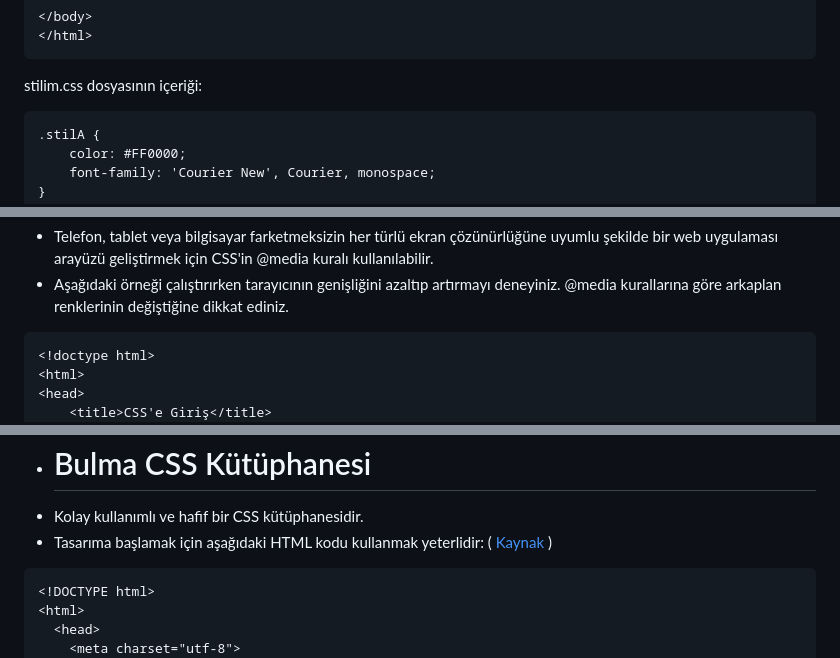
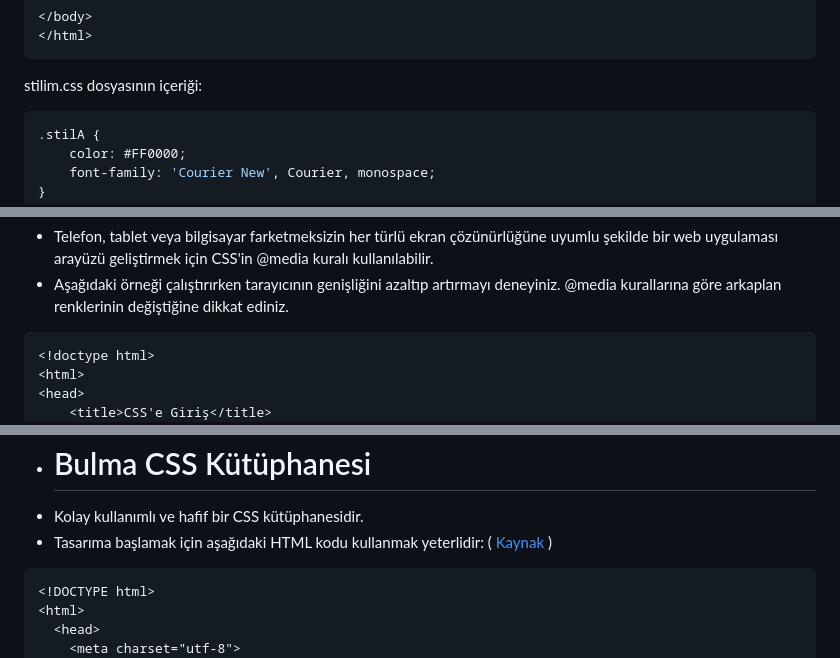
Before and after one commit to mof-selvi/web-tabanli-programlama, a Markdown page: lab03/README.md, 3 parts joined by grey strips. GitHub-like rendering.

````diff
--- a/lab03/README.md
+++ b/lab03/README.md
@@ -180,7 +180,7 @@ sayfam.html dosyasının içeriği
 ```
 
 stilim.css dosyasının içeriği:
-```
+```css
 .stilA {
     color: #FF0000;
     font-family: 'Courier New', Courier, monospace;
@@ -219,7 +219,7 @@ stilim.css dosyasının içeriği:
 - # CSS'te Responsive Tasarım
 - Telefon, tablet veya bilgisayar farketmeksizin her türlü ekran çözünürlüğüne uyumlu şekilde bir web uygulaması arayüzü geliştirmek için CSS'in @media kuralı kullanılabilir.
 - Aşağıdaki örneği çalıştırırken tarayıcının genişliğini azaltıp artırmayı deneyiniz. @media kurallarına göre arkaplan renklerinin değiştiğine dikkat ediniz.
-```
+```html
 <!doctype html>
 <html>
 <head>
@@ -277,7 +277,7 @@ stilim.css dosyasının içeriği:
 - # Bulma CSS Kütüphanesi
 - Kolay kullanımlı ve hafif bir CSS kütüphanesidir.
 - Tasarıma başlamak için aşağıdaki HTML kodu kullanmak yeterlidir: ( [Kaynak](https://bulma.io/documentation/overview/start/) )
-```
+```html
 <!DOCTYPE html>
 <html>
   <head>
````
Also changed, not shown: other parts of lab03/README.md (+8 -8 lines).
